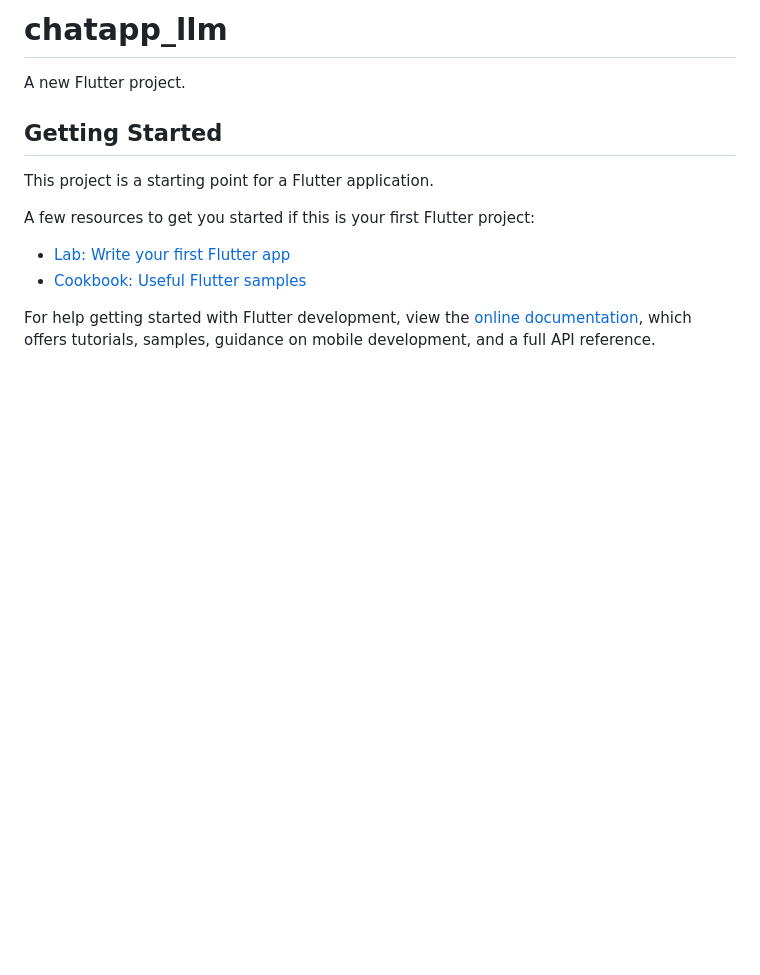
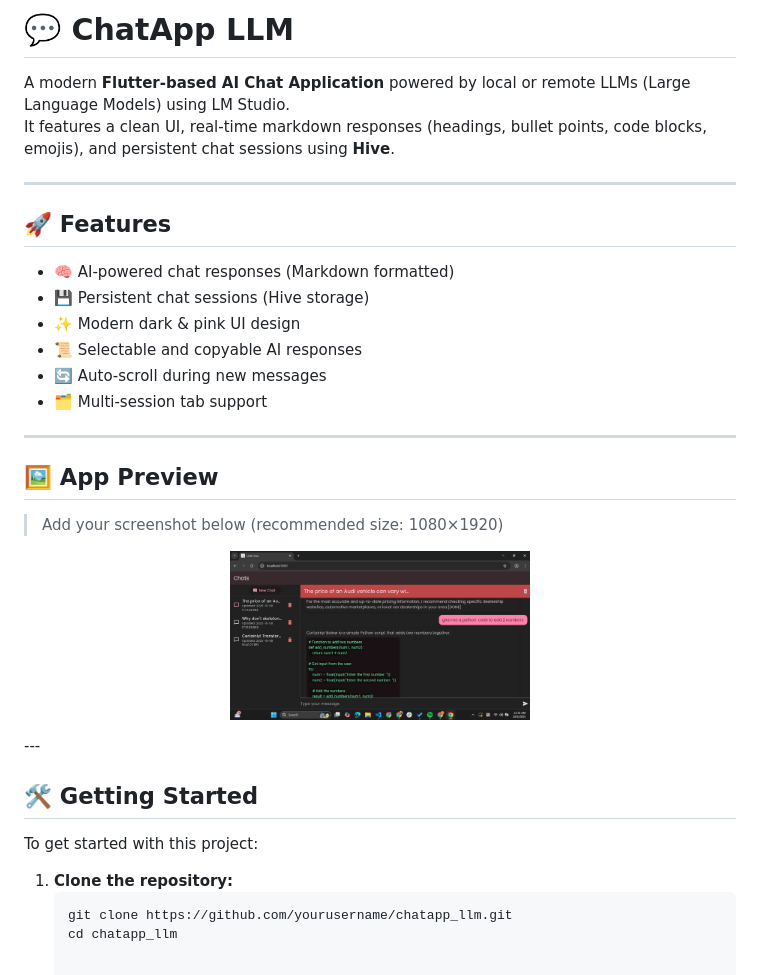
Before and after one commit to nufsatfarooque/chatapp_llm, a Markdown page: README.md, the part around the change. Rendered like a GitHub page; pictures changed too: assets/images/app.png (added); blank space fills up the shorter version.

````diff
--- a/README.md
+++ b/README.md
@@ -1,16 +1,35 @@
-# chatapp_llm
+# 💬 ChatApp LLM
 
-A new Flutter project.
+A modern **Flutter-based AI Chat Application** powered by local or remote LLMs (Large Language Models) using LM Studio.
+It features a clean UI, real-time markdown responses (headings, bullet points, code blocks, emojis), and persistent chat sessions using **Hive**.
 
-## Getting Started
+---
 
-This project is a starting point for a Flutter application.
+## 🚀 Features
 
-A few resources to get you started if this is your first Flutter project:
+- 🧠 AI-powered chat responses (Markdown formatted)
+- 💾 Persistent chat sessions (Hive storage)
+- ✨ Modern dark & pink UI design
+- 📜 Selectable and copyable AI responses
+- 🔄 Auto-scroll during new messages
+- 🗂️ Multi-session tab support
 
-- [Lab: Write your first Flutter app](https://docs.flutter.dev/get-started/codelab)
-- [Cookbook: Useful Flutter samples](https://docs.flutter.dev/cookbook)
+---
 
-For help getting started with Flutter development, view the
-[online documentation](https://docs.flutter.dev/), which offers tutorials,
-samples, guidance on mobile development, and a full API reference.
+## 🖼️ App Preview
+
+> Add your screenshot below (recommended size: 1080×1920)
+
+<p align="center">
+  <img src="assets/images/app.png" alt="App Screenshot" width="300"/>
+</p>
+---
+
+## 🛠️ Getting Started
+
+To get started with this project:
+
+1. **Clone the repository:**
+   ```bash
+   git clone https://github.com/yourusername/chatapp_llm.git
+   cd chatapp_llm
````
